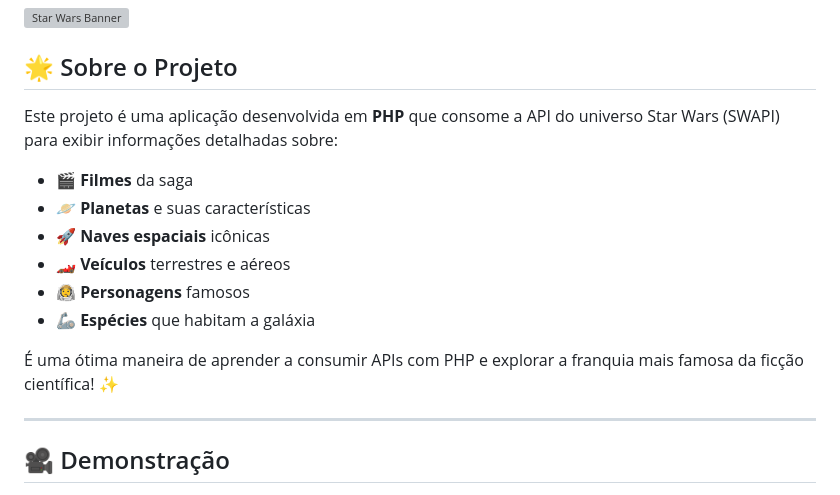
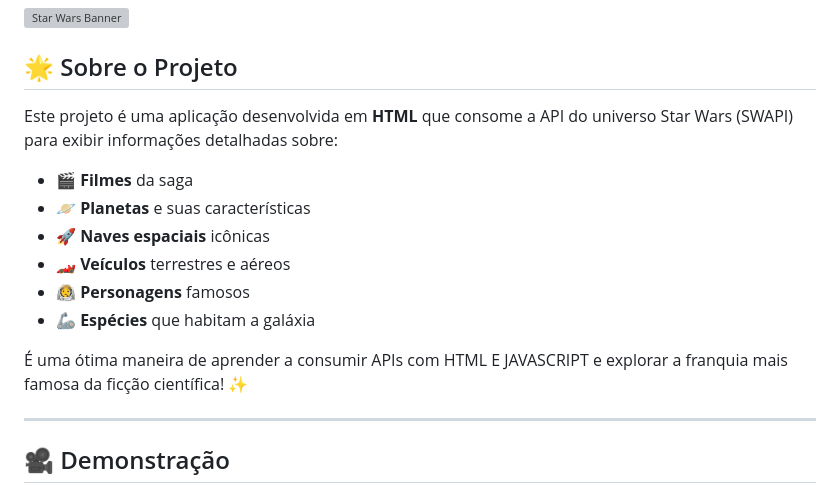
Before and after one commit to Caiojosue/Projeto_API, a Markdown page: README.md, the part around the change. Rendered like a GitHub page; grey boxes are pictures that could not be loaded.

```diff
--- a/README.md
+++ b/README.md
@@ -3,7 +3,7 @@
 ![Star Wars Banner](https://github.com/Caiojosue/imagens/blob/main/dv_9zdb.png)
 
 ## 🌟 Sobre o Projeto
-Este projeto é uma aplicação desenvolvida em **PHP** que consome a API do universo Star Wars (SWAPI) para exibir informações detalhadas sobre:
+Este projeto é uma aplicação desenvolvida em **HTML** que consome a API do universo Star Wars (SWAPI) para exibir informações detalhadas sobre:
 
 - 🎬 **Filmes** da saga
 - 🪐 **Planetas** e suas características
@@ -12,7 +12,7 @@ Este projeto é uma aplicação desenvolvida em **PHP** que consome a API do uni
 - 🧑‍🚀 **Personagens** famosos
 - 🦾 **Espécies** que habitam a galáxia
 
-É uma ótima maneira de aprender a consumir APIs com PHP e explorar a franquia mais famosa da ficção científica! ✨
+É uma ótima maneira de aprender a consumir APIs com HTML E JAVASCRIPT e explorar a franquia mais famosa da ficção científica! ✨
 
 ---
 
```
